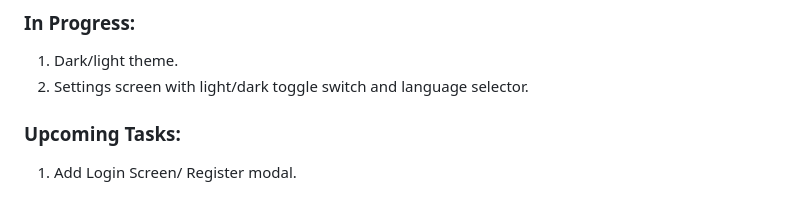
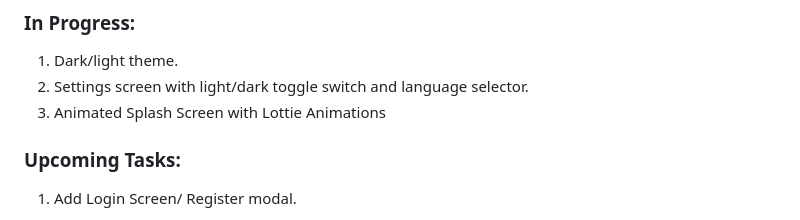
Before and after one commit to justlaunch-app/expo-router-starter-kit, a Markdown page: README.md, the part around the change. GitHub-like rendering.

```diff
--- a/README.md
+++ b/README.md
@@ -106,6 +106,7 @@ That's it! Nice and simple way of dealing with environment variables.
 
 1. Dark/light theme.
 2. Settings screen with light/dark toggle switch and language selector.
+3. Animated Splash Screen with Lottie Animations
 
 ### Upcoming Tasks:
 
```
